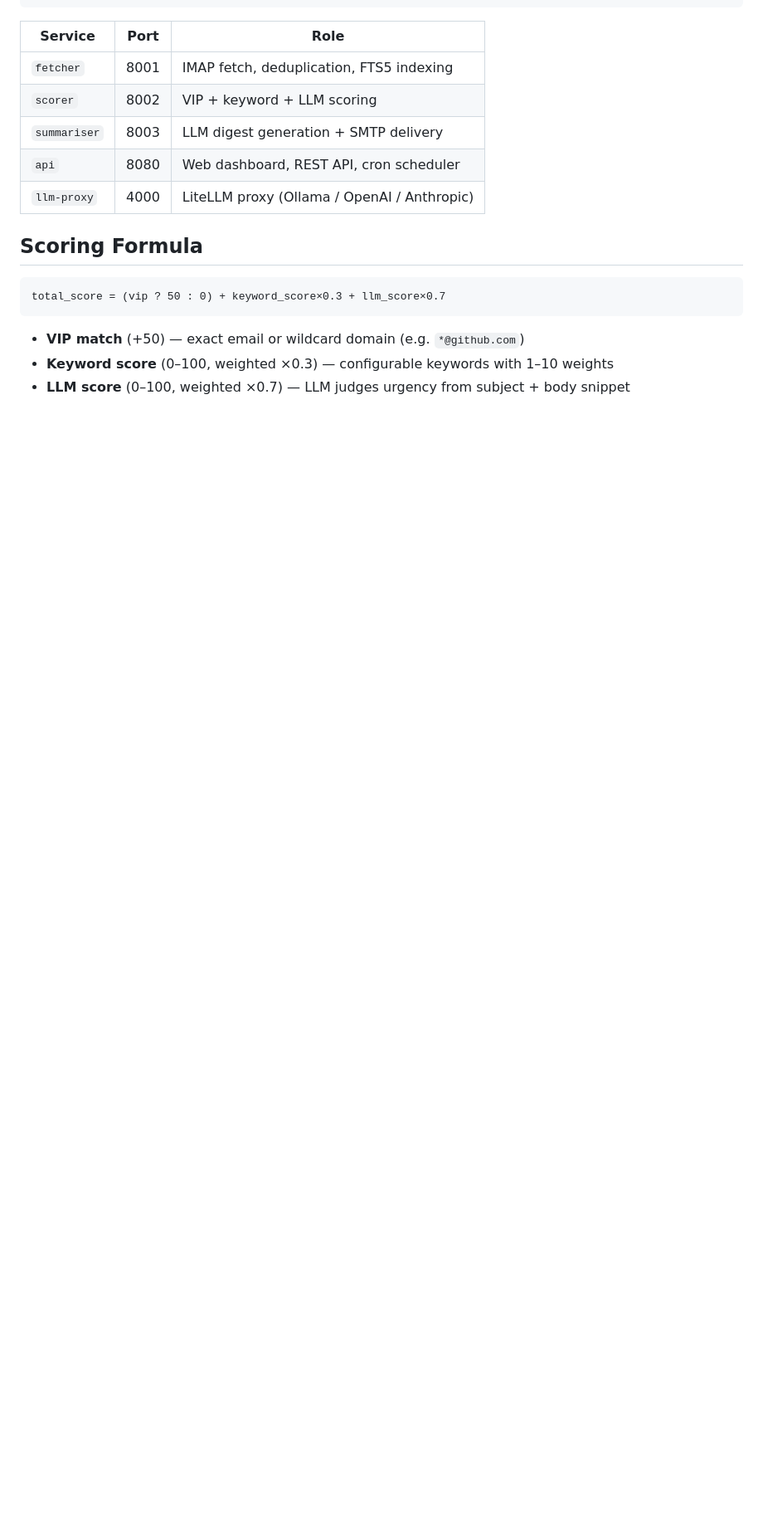
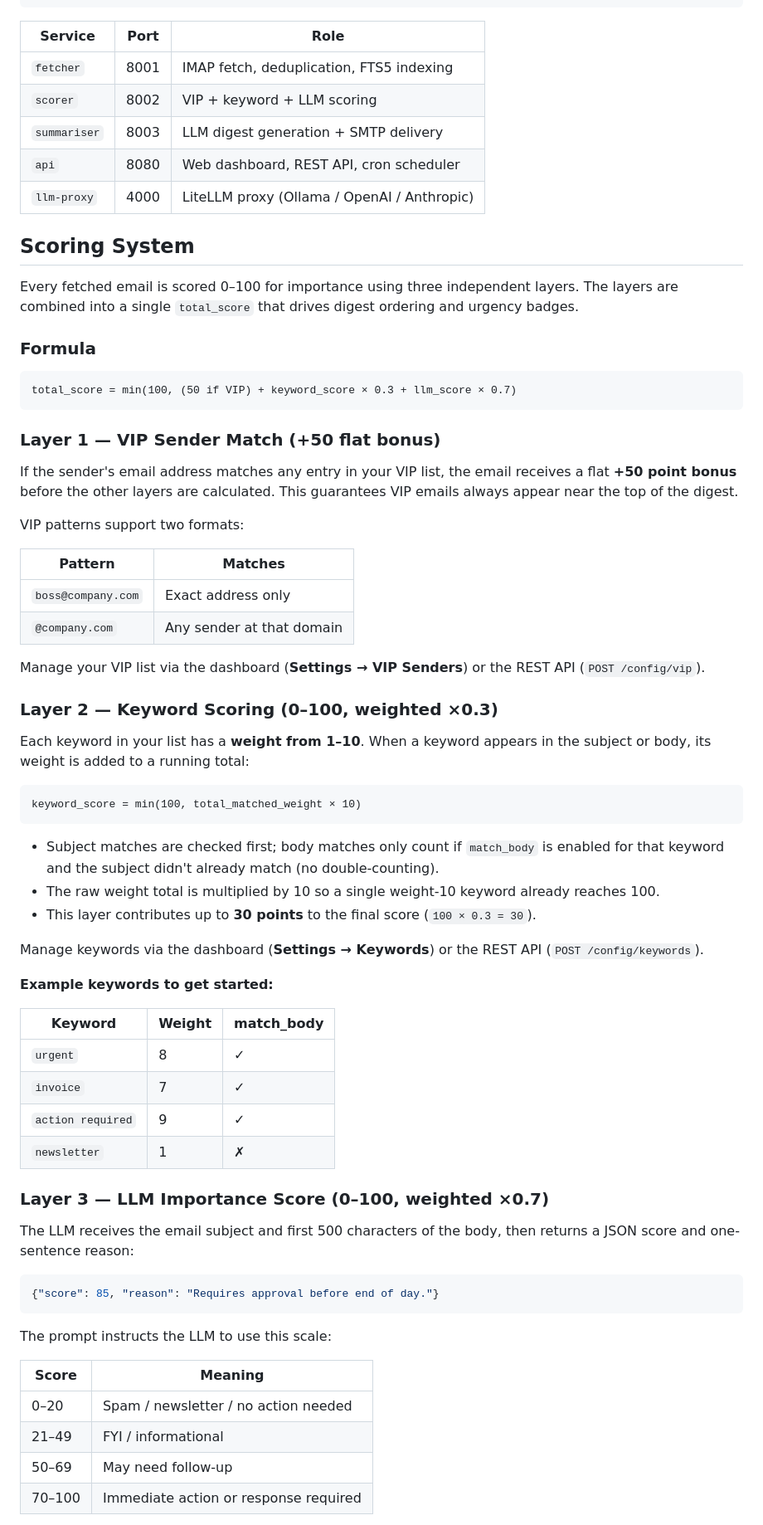
Before and after one commit to wanleung/summermail, a Markdown page: README.md, the part around one of its changes. Shown at 83% size. Drawn GitHub-style; blank space fills up the shorter version.

Commit message:
docs: expand scoring system documentation
- Detail all three layers: VIP, keyword, LLM
- Add formula breakdown with weight contributions
- Add VIP pattern format table
- Add keyword weight/match_body examples
- Add LLM score scale and fallback behaviour
- Add score band table (urgency mapping)
- Add worked examples table

Co-authored-by: Copilot <223556219+Copilot@users.noreply.github.com>

````diff
--- a/README.md
+++ b/README.md
@@ -40,12 +40,66 @@ Gmail IMAP
 | `api` | 8080 | Web dashboard, REST API, cron scheduler |
 | `llm-proxy` | 4000 | LiteLLM proxy (Ollama / OpenAI / Anthropic) |
 
-## Scoring Formula
+## Scoring System
+
+Every fetched email is scored 0–100 for importance using three independent layers. The layers are combined into a single `total_score` that drives digest ordering and urgency badges.
+
+### Formula
 
 ```
-total_score = (vip ? 50 : 0) + keyword_score×0.3 + llm_score×0.7
+total_score = min(100, (50 if VIP) + keyword_score × 0.3 + llm_score × 0.7)
 ```
 
-- **VIP match** (+50) — exact email or wildcard domain (e.g. `*@github.com`)
-- **Keyword score** (0–100, weighted ×0.3) — configurable keywords with 1–10 weights
-- **LLM score** (0–100, weighted ×0.7) — LLM judges urgency from subject + body snippet
+### Layer 1 — VIP Sender Match (+50 flat bonus)
+
+If the sender's email address matches any entry in your VIP list, the email receives a flat **+50 point bonus** before the other layers are calculated. This guarantees VIP emails always appear near the top of the digest.
+
+VIP patterns support two formats:
+
+| Pattern | Matches |
+|---------|---------|
+| `boss@company.com` | Exact address only |
+| `@company.com` | Any sender at that domain |
+
+Manage your VIP list via the dashboard (**Settings → VIP Senders**) or the REST API (`POST /config/vip`).
+
+### Layer 2 — Keyword Scoring (0–100, weighted ×0.3)
+
+Each keyword in your list has a **weight from 1–10**. When a keyword appears in the subject or body, its weight is added to a running total:
+
+```
+keyword_score = min(100, total_matched_weight × 10)
+```
+
+- Subject matches are checked first; body matches only count if `match_body` is enabled for that keyword and the subject didn't already match (no double-counting).
+- The raw weight total is multiplied by 10 so a single weight-10 keyword already reaches 100.
+- This layer contributes up to **30 points** to the final score (`100 × 0.3 = 30`).
+
+Manage keywords via the dashboard (**Settings → Keywords**) or the REST API (`POST /config/keywords`).
+
+**Example keywords to get started:**
+
+| Keyword | Weight | match_body |
+|---------|--------|------------|
+| `urgent` | 8 | ✓ |
+| `invoice` | 7 | ✓ |
+| `action required` | 9 | ✓ |
+| `newsletter` | 1 | ✗ |
+
+### Layer 3 — LLM Importance Score (0–100, weighted ×0.7)
+
+The LLM receives the email subject and first 500 characters of the body, then returns a JSON score and one-sentence reason:
+
+```json
+{"score": 85, "reason": "Requires approval before end of day."}
+```
+
+The prompt instructs the LLM to use this scale:
+
+| Score | Meaning |
+|-------|---------|
+| 0–20 | Spam / newsletter / no action needed |
+| 21–49 | FYI / informational |
+| 50–69 | May need follow-up |
+| 70–100 | Immediate action or response required |
+
````
Also changed, not shown: other parts of README.md (+22 -0 lines).
